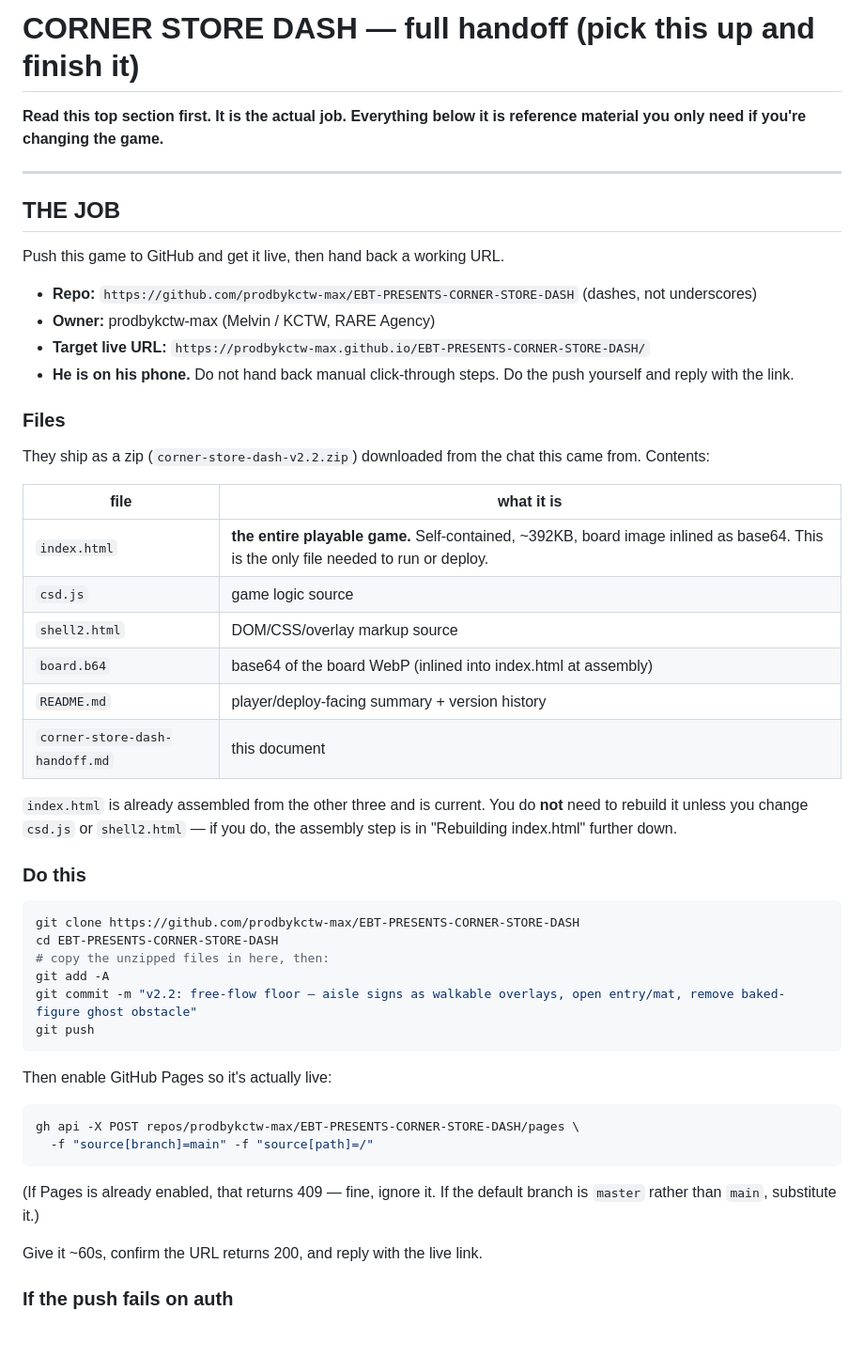
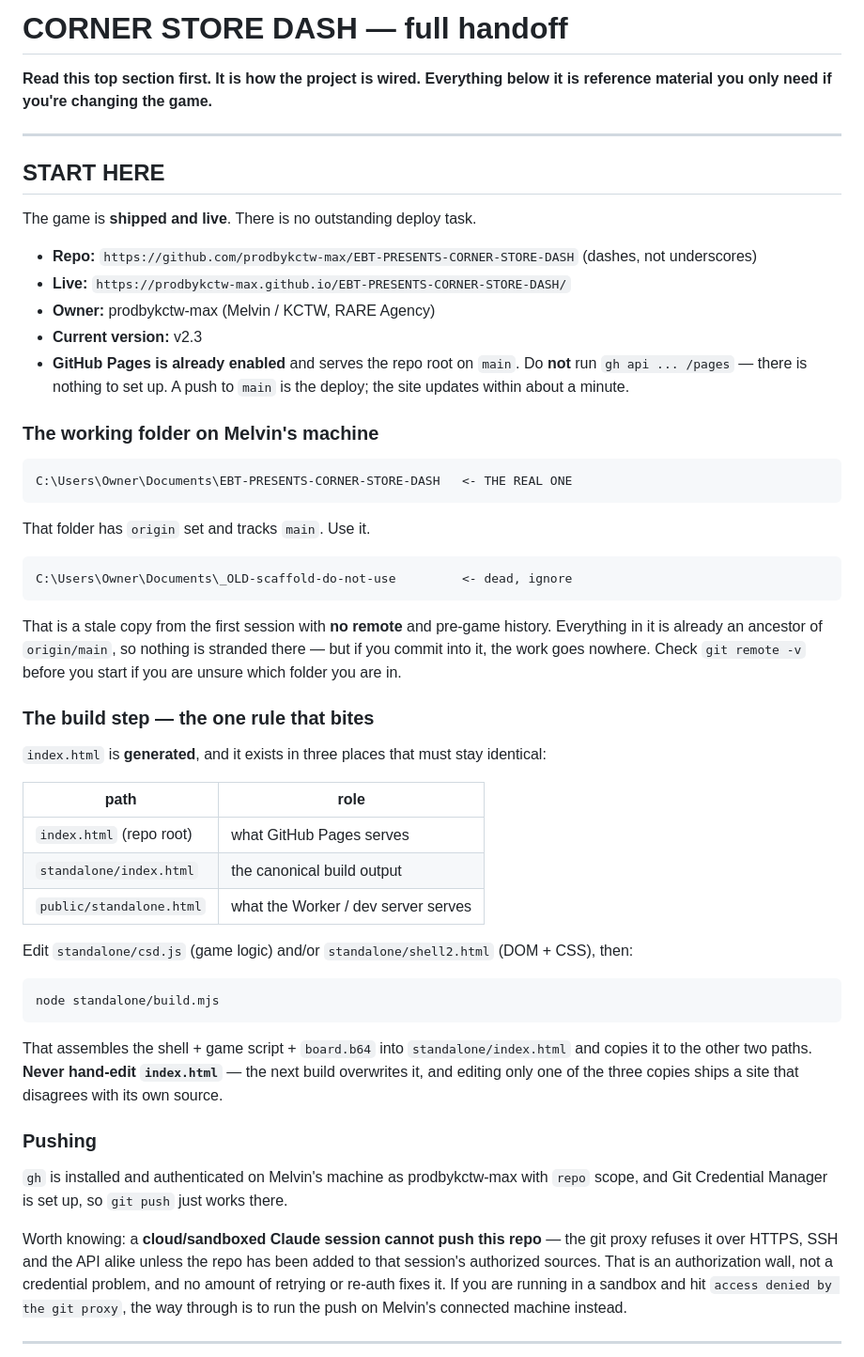
Before and after one commit to prodbykctw-max/EBT-PRESENTS-CORNER-STORE-DASH, a Markdown page: standalone/CLAUDE-CODE-HANDOFF.md, the part around one of its changes. Shown at 94% size. Drawn GitHub-style; blank space fills up the shorter version.

Commit message:
docs: rewrite handoff top section for a session picking this up now
The handoff still opened with "THE JOB: push this to GitHub and enable Pages",
a task that has been done since v2.2. A fresh Claude Code session reading it
would go do work that is already finished, and would find none of the things
that actually trip you up on this repo. Replaced that brief with a START HERE
section covering:

- Pages is already enabled; a push to main IS the deploy. Do not run the
  gh api /pages call.
- Which local folder is real (Documents\EBT-PRESENTS-CORNER-STORE-DASH, has
  origin) and which is the dead first-session scaffold with no remote. Check
  git remote -v before starting.
- The build step: index.html is generated and lives in three paths that must
  stay identical. Edit standalone/csd.js or standalone/shell2.html, run
  node standalone/build.mjs, never hand-edit index.html.
- Pushing works from Melvin's machine (gh authed, GCM set up). A cloud or
  sandboxed session cannot push this repo - the git proxy refuses it over
  HTTPS, SSH and API alike until the repo is added to that session's sources.
  That is an authorization wall, not a credential problem; retrying and
  re-auth do not help. Run the push on the connected machine instead.

Also folds the v2.3 change summary in above the v2.2 material, and labels the
v2.2 section as historical reasoning rather than current state.

Co-Authored-By: Claude Opus 5 <noreply@anthropic.com>
Claude-Session: https://claude.ai/code/session_0114PiF8FMNxcvHTxnrGfAz5

````diff
--- a/standalone/CLAUDE-CODE-HANDOFF.md
+++ b/standalone/CLAUDE-CODE-HANDOFF.md
@@ -1,61 +1,75 @@
-# CORNER STORE DASH — full handoff (pick this up and finish it)
+# CORNER STORE DASH — full handoff
 
-**Read this top section first. It is the actual job. Everything below it is
-reference material you only need if you're changing the game.**
+**Read this top section first. It is how the project is wired. Everything below
+it is reference material you only need if you're changing the game.**
 
 ---
 
-## THE JOB
+## START HERE
 
-Push this game to GitHub and get it live, then hand back a working URL.
+The game is **shipped and live**. There is no outstanding deploy task.
 
 - **Repo:** `https://github.com/prodbykctw-max/EBT-PRESENTS-CORNER-STORE-DASH`
   (dashes, not underscores)
+- **Live:** `https://prodbykctw-max.github.io/EBT-PRESENTS-CORNER-STORE-DASH/`
 - **Owner:** prodbykctw-max (Melvin / KCTW, RARE Agency)
-- **Target live URL:** `https://prodbykctw-max.github.io/EBT-PRESENTS-CORNER-STORE-DASH/`
-- **He is on his phone.** Do not hand back manual click-through steps. Do the
-  push yourself and reply with the link.
+- **Current version:** v2.3
+- **GitHub Pages is already enabled** and serves the repo root on `main`.
+  Do **not** run `gh api ... /pages` — there is nothing to set up. A push to
+  `main` is the deploy; the site updates within about a minute.
 
-### Files
+### The working folder on Melvin's machine
 
-They ship as a zip (`corner-store-dash-v2.2.zip`) downloaded from the chat
-this came from. Contents:
+```
+C:\Users\Owner\Documents\EBT-PRESENTS-CORNER-STORE-DASH   <- THE REAL ONE
+```
 
-| file | what it is |
+That folder has `origin` set and tracks `main`. Use it.
+
+```
+C:\Users\Owner\Documents\_OLD-scaffold-do-not-use         <- dead, ignore
+```
+
+That is a stale copy from the first session with **no remote** and pre-game
+history. Everything in it is already an ancestor of `origin/main`, so nothing is
+stranded there — but if you commit into it, the work goes nowhere. Check
+`git remote -v` before you start if you are unsure which folder you are in.
+
+### The build step — the one rule that bites
+
+`index.html` is **generated**, and it exists in three places that must stay
+identical:
+
+| path | role |
 |---|---|
-| `index.html` | **the entire playable game.** Self-contained, ~392KB, board image inlined as base64. This is the only file needed to run or deploy. |
-| `csd.js` | game logic source |
-| `shell2.html` | DOM/CSS/overlay markup source |
-| `board.b64` | base64 of the board WebP (inlined into index.html at assembly) |
-| `README.md` | player/deploy-facing summary + version history |
-| `corner-store-dash-handoff.md` | this document |
+| `index.html` (repo root) | what GitHub Pages serves |
+| `standalone/index.html` | the canonical build output |
+| `public/standalone.html` | what the Worker / dev server serves |
 
-`index.html` is already assembled from the other three and is current. You do
-**not** need to rebuild it unless you change `csd.js` or `shell2.html` — if you
-do, the assembly step is in "Rebuilding index.html" further down.
-
-### Do this
+Edit `standalone/csd.js` (game logic) and/or `standalone/shell2.html`
+(DOM + CSS), then:
 
 ```bash
-git clone https://github.com/prodbykctw-max/EBT-PRESENTS-CORNER-STORE-DASH
-cd EBT-PRESENTS-CORNER-STORE-DASH
-# copy the unzipped files in here, then:
-git add -A
-git commit -m "v2.2: free-flow floor — aisle signs as walkable overlays, open entry/mat, remove baked-figure ghost obstacle"
-git push
+node standalone/build.mjs
 ```
 
-Then enable GitHub Pages so it's actually live:
+That assembles the shell + game script + `board.b64` into `standalone/index.html`
+and copies it to the other two paths. **Never hand-edit `index.html`** — the next
+build overwrites it, and editing only one of the three copies ships a site that
+disagrees with its own source.
 
-```bash
-gh api -X POST repos/prodbykctw-max/EBT-PRESENTS-CORNER-STORE-DASH/pages \
-  -f "source[branch]=main" -f "source[path]=/"
-```
+### Pushing
 
-(If Pages is already enabled, that returns 409 — fine, ignore it. If the
-default branch is `master` rather than `main`, substitute it.)
+`gh` is installed and authenticated on Melvin's machine as prodbykctw-max with
+`repo` scope, and Git Credential Manager is set up, so `git push` just works
+there.
 
-Give it ~60s, confirm the URL returns 200, and reply with the live link.
+Worth knowing: a **cloud/sandboxed Claude session cannot push this repo** — the
+git proxy refuses it over HTTPS, SSH and the API alike unless the repo has been
+added to that session's authorized sources. That is an authorization wall, not a
+credential problem, and no amount of retrying or re-auth fixes it. If you are
+running in a sandbox and hit `access denied by the git proxy`, the way through is
+to run the push on Melvin's connected machine instead.
 
-### If the push fails on auth
+---
 
````
Also changed, not shown: other parts of standalone/CLAUDE-CODE-HANDOFF.md (+45 -5 lines).
